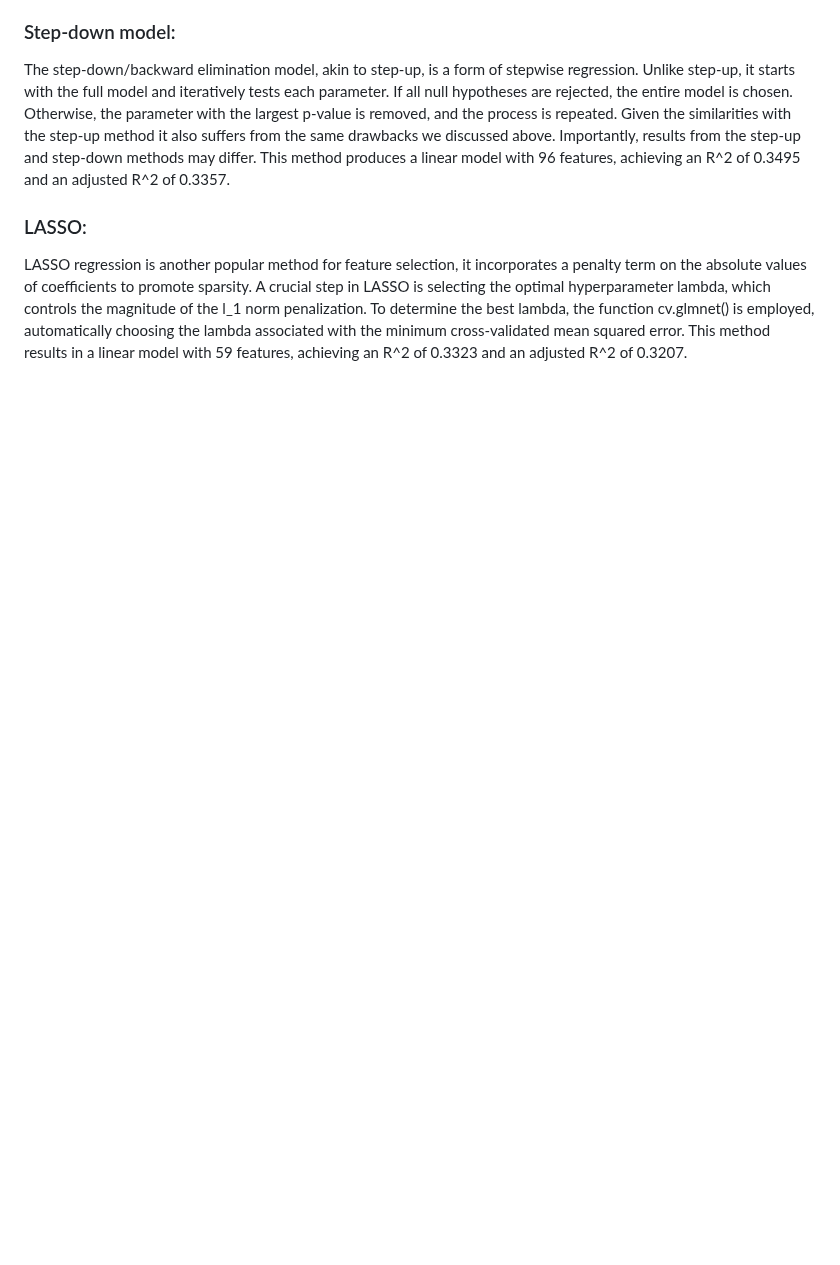
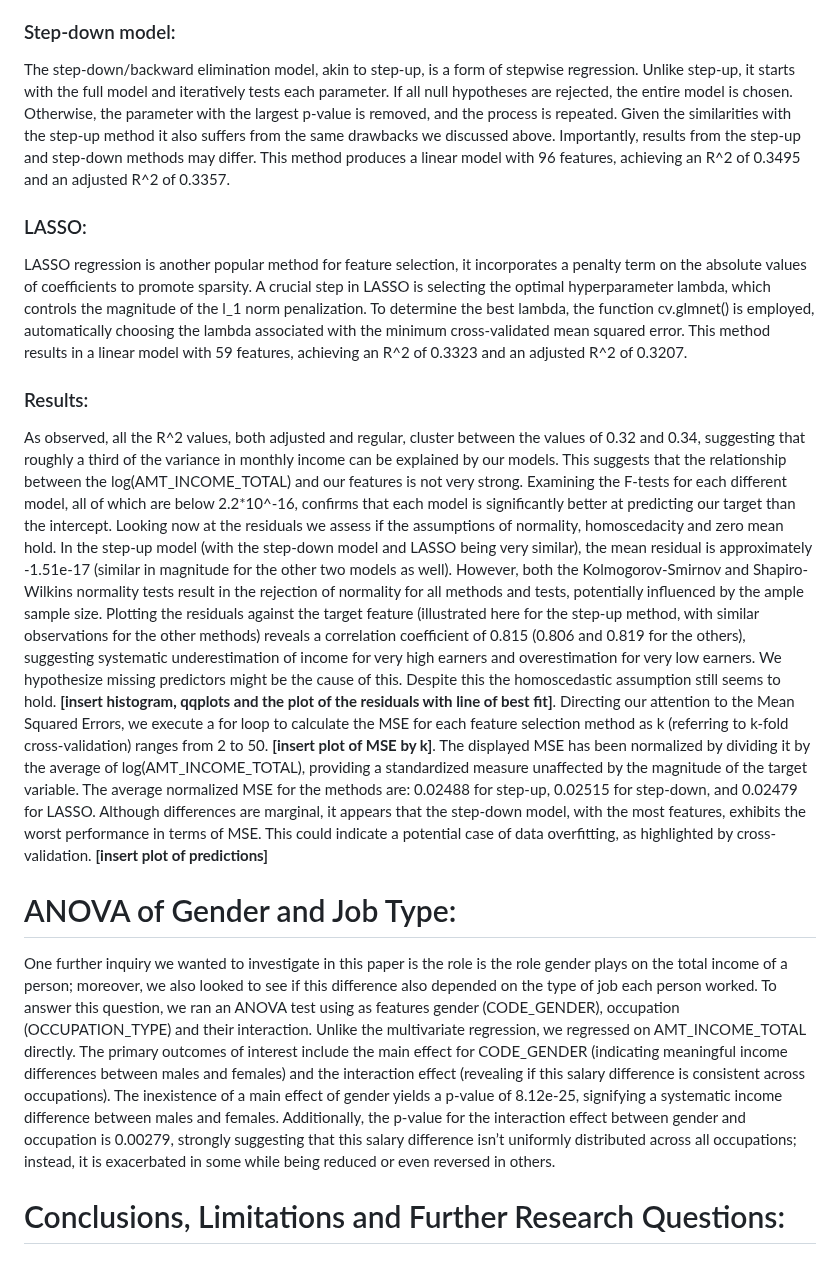
Before and after one commit to AliEmreSenel/BAIStatsProject2023, a Markdown page: Stats_Project_Text.md, the part around the change. Rendered like a GitHub page; blank space fills up the shorter version.

Commit message:
Update Stats_Project_Text.md
Added results, ANOVA

```diff
--- a/Stats_Project_Text.md
+++ b/Stats_Project_Text.md
@@ -44,3 +44,14 @@ This method produces a linear model with 96 features, achieving an R^2 of 0.3495
 ### LASSO:
 LASSO regression is another popular method for feature selection, it incorporates a penalty term on the absolute values of coefficients to promote sparsity. A crucial step in LASSO is selecting the optimal hyperparameter lambda, which controls the magnitude of the l_1 norm penalization. To determine the best lambda, the function cv.glmnet() is employed, automatically choosing the lambda associated with the minimum cross-validated mean squared error.
 This method results in a linear model with 59 features, achieving an R^2 of 0.3323 and an adjusted R^2 of 0.3207.
+
+### Results:
+As observed, all the R^2 values, both adjusted and regular, cluster between the values of 0.32 and 0.34, suggesting that roughly a third of the variance in monthly income can be explained by our models. This suggests that the relationship between the log(AMT_INCOME_TOTAL) and our features is not very strong. Examining the F-tests for each different model, all of which are below 2.2*10^-16, confirms that each model is significantly better at predicting our target than the intercept.
+Looking now at the residuals we assess if the assumptions of normality, homoscedacity and zero mean hold. In the step-up model (with the step-down model and LASSO being very similar), the mean residual is approximately -1.51e-17 (similar in magnitude for the other two models as well). However, both the Kolmogorov-Smirnov and Shapiro-Wilkins normality tests result in the rejection of normality for all methods and tests, potentially influenced by the ample sample size. Plotting the residuals against the target feature (illustrated here for the step-up method, with similar observations for the other methods) reveals a correlation coefficient of 0.815 (0.806 and 0.819 for the others), suggesting systematic underestimation of income for very high earners and overestimation for very low earners. We hypothesize missing predictors might be the cause of this. Despite this the homoscedastic assumption still seems to hold. **[insert histogram, qqplots and the plot of the residuals with line of best fit]**.
+Directing our attention to the Mean Squared Errors, we execute a for loop to calculate the MSE for each feature selection method as k (referring to k-fold cross-validation) ranges from 2 to 50. **[insert plot of MSE by k]**.
+The displayed MSE has been normalized by dividing it by the average of log(AMT_INCOME_TOTAL), providing a standardized measure unaffected by the magnitude of the target variable. The average normalized MSE for the methods are: 0.02488 for step-up, 0.02515 for step-down, and 0.02479 for LASSO. Although differences are marginal, it appears that the step-down model, with the most features, exhibits the worst performance in terms of MSE. This could indicate a potential case of data overfitting, as highlighted by cross-validation. **[insert plot of predictions]**
+
+# ANOVA of Gender and Job Type:
+One further inquiry we wanted to investigate in this paper is the role is the role gender plays on the total income of a person; moreover, we also looked to see if this difference also depended on the type of job each person worked. To answer this question, we ran an ANOVA test using as features gender (CODE_GENDER), occupation (OCCUPATION_TYPE) and their interaction. Unlike the multivariate regression, we regressed on AMT_INCOME_TOTAL directly. The primary outcomes of interest include the main effect for CODE_GENDER (indicating meaningful income differences between males and females) and the interaction effect (revealing if this salary difference is consistent across occupations). The inexistence of a main effect of gender yields a p-value of 8.12e-25, signifying a systematic income difference between males and females. Additionally, the p-value for the interaction effect between gender and occupation is 0.00279, strongly suggesting that this salary difference isn’t uniformly distributed across all occupations; instead, it is exacerbated in some while being reduced or even reversed in others.
+
+# Conclusions, Limitations and Further Research Questions:
```
